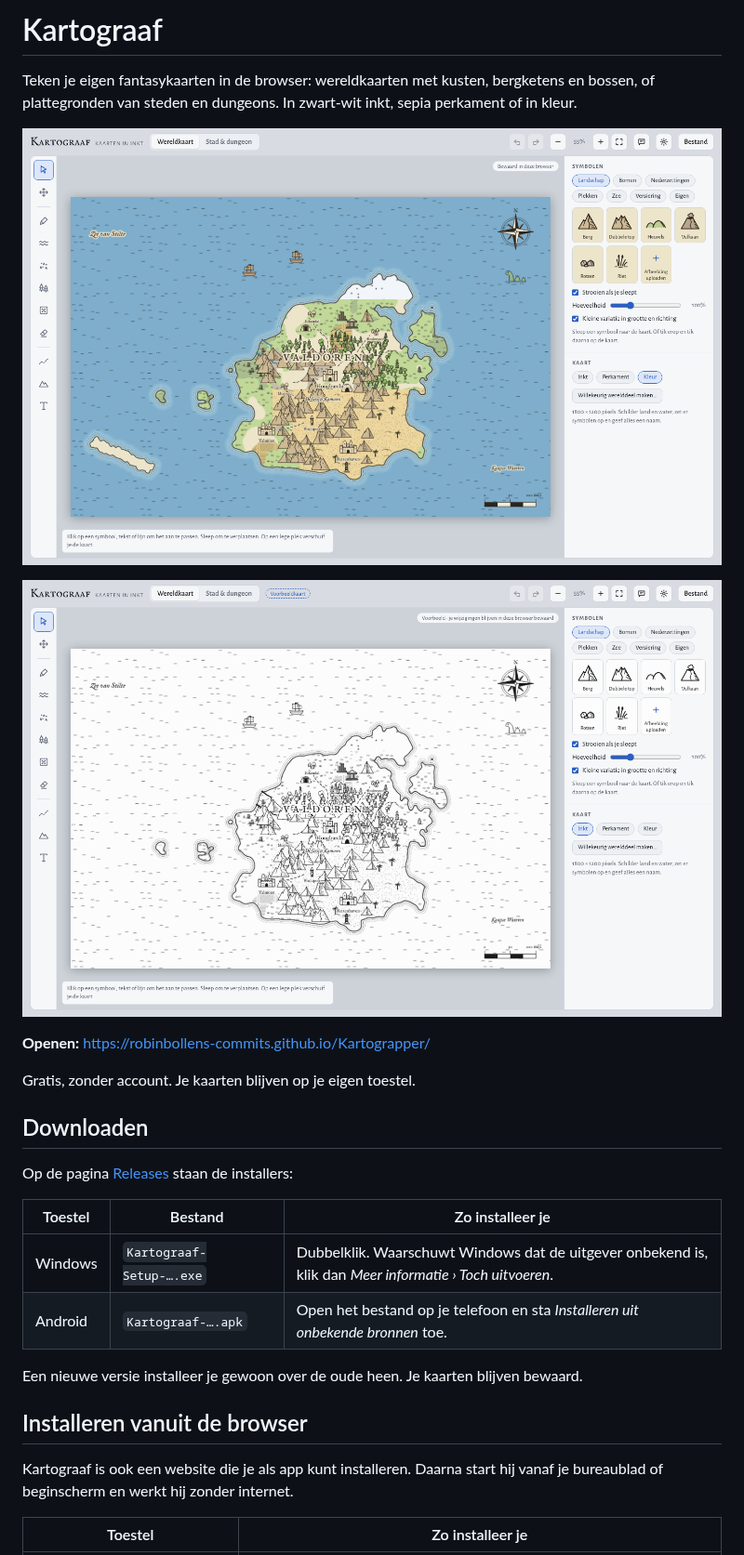
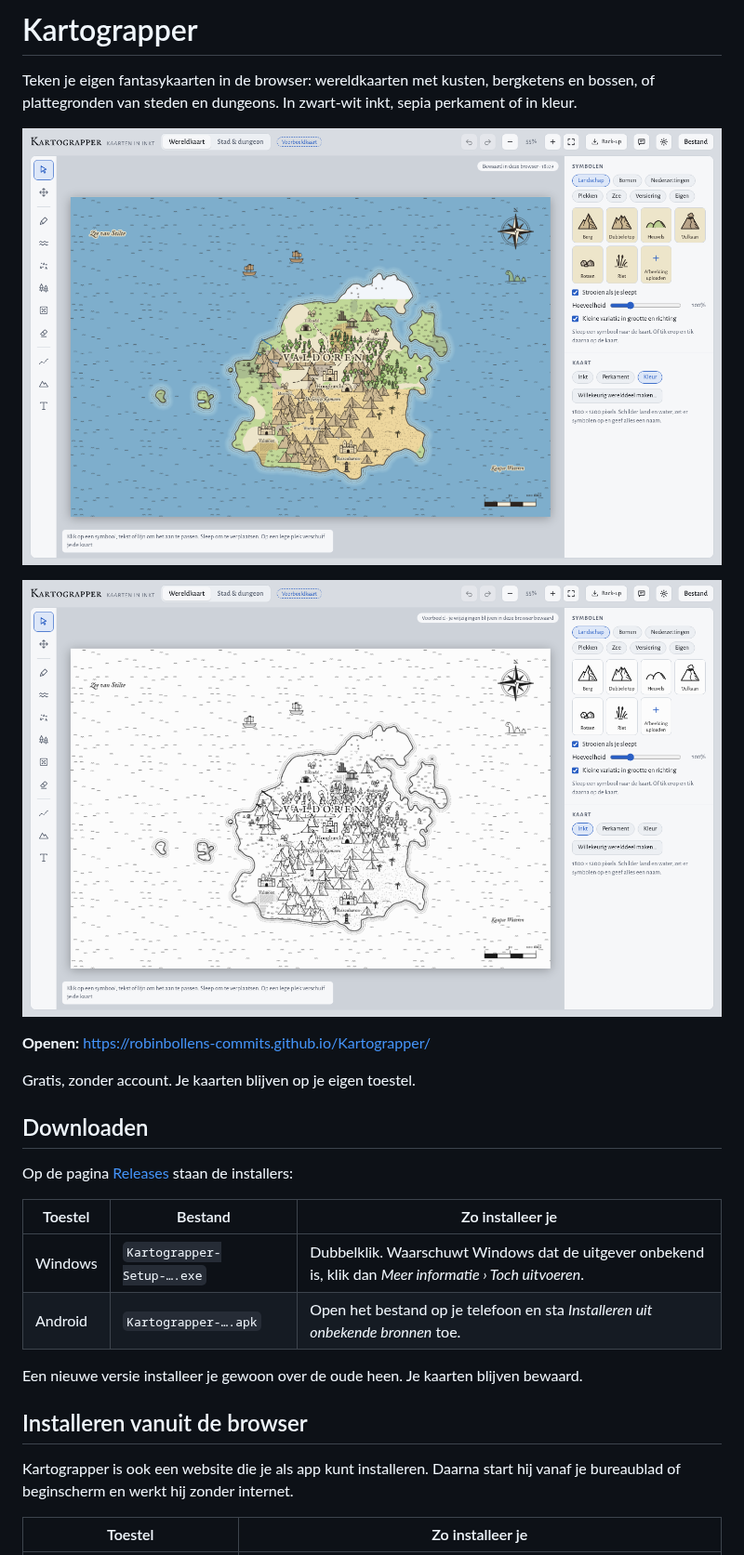
Before and after one commit to robinbollens-commits/Kartograpper, a Markdown page: README.md, the part around one of its changes. Shown at 93% size. Rendered like a GitHub page; pictures changed too: docs/screenshot-inkt.png, docs/screenshot-kleur.png.

```diff
--- a/README.md
+++ b/README.md
@@ -1,4 +1,4 @@
-# Kartograaf
+# Kartograpper
 
 Teken je eigen fantasykaarten in de browser: wereldkaarten met kusten, bergketens en bossen, of plattegronden van steden en dungeons. In zwart-wit inkt, sepia perkament of in kleur.
 
@@ -16,14 +16,14 @@ Op de pagina [Releases](https://github.com/robinbollens-commits/Kartograpper/rel
 
 | Toestel | Bestand | Zo installeer je |
 |---|---|---|
-| Windows | `Kartograaf-Setup-….exe` | Dubbelklik. Waarschuwt Windows dat de uitgever onbekend is, klik dan *Meer informatie › Toch uitvoeren*. |
-| Android | `Kartograaf-….apk` | Open het bestand op je telefoon en sta *Installeren uit onbekende bronnen* toe. |
+| Windows | `Kartograpper-Setup-….exe` | Dubbelklik. Waarschuwt Windows dat de uitgever onbekend is, klik dan *Meer informatie › Toch uitvoeren*. |
+| Android | `Kartograpper-….apk` | Open het bestand op je telefoon en sta *Installeren uit onbekende bronnen* toe. |
 
 Een nieuwe versie installeer je gewoon over de oude heen. Je kaarten blijven bewaard.
 
 ## Installeren vanuit de browser
 
-Kartograaf is ook een website die je als app kunt installeren. Daarna start hij vanaf je bureaublad of beginscherm en werkt hij zonder internet.
+Kartograpper is ook een website die je als app kunt installeren. Daarna start hij vanaf je bureaublad of beginscherm en werkt hij zonder internet.
 
 | Toestel | Zo installeer je |
 |---|---|
```
Also changed, not shown: other parts of README.md (+3 -3 lines), CHANGELOG.md (+5 -0 lines), 10 other files.
